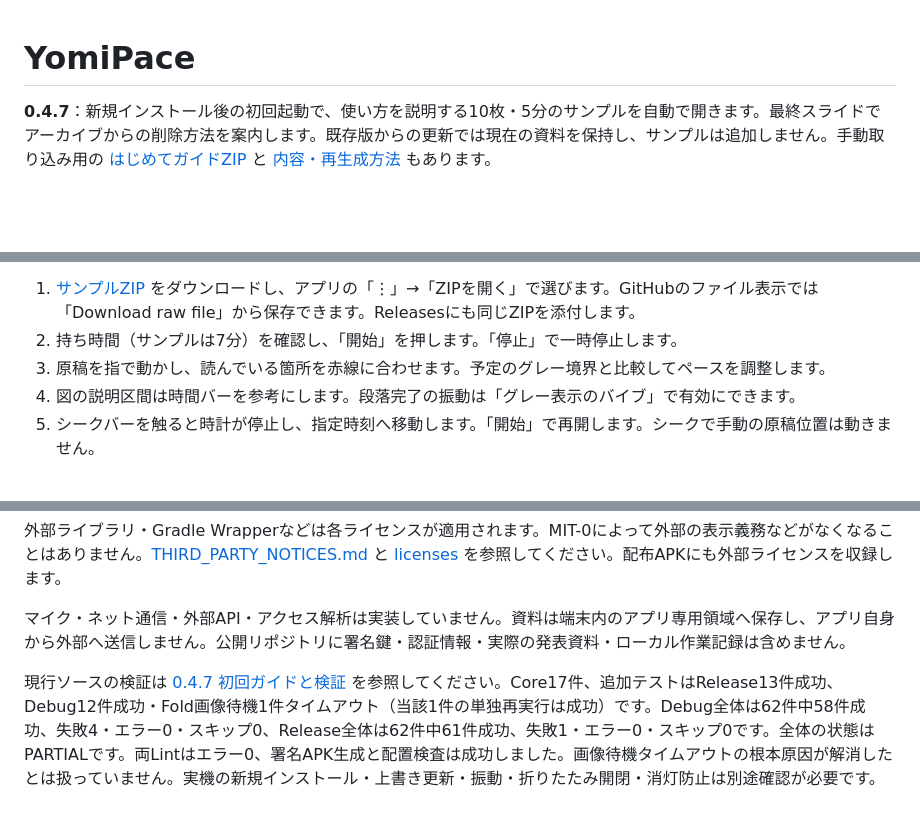
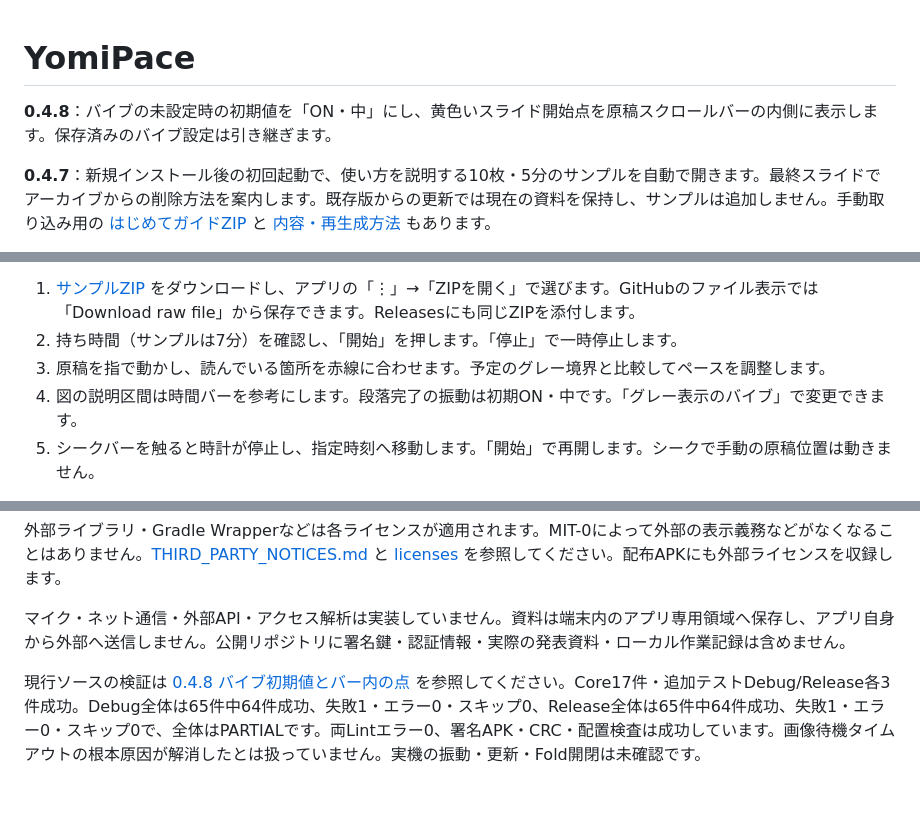
Before and after one commit to UroCo-lab/YomiPace, a Markdown page: README.md, 3 parts joined by grey strips. Rendered like a GitHub page; blank space fills up the shorter version.

```diff
--- a/README.md
+++ b/README.md
@@ -1,4 +1,6 @@
 # YomiPace
+
+**0.4.8**：バイブの未設定時の初期値を「ON・中」にし、黄色いスライド開始点を原稿スクロールバーの内側に表示します。保存済みのバイブ設定は引き継ぎます。
 
 **0.4.7**：新規インストール後の初回起動で、使い方を説明する10枚・5分のサンプルを自動で開きます。最終スライドでアーカイブからの削除方法を案内します。既存版からの更新では現在の資料を保持し、サンプルは追加しません。手動取り込み用の [はじめてガイドZIP](samples/YomiPace-welcome.zip) と [内容・再生成方法](samples/welcome/README.md) もあります。
 
@@ -57,7 +59,7 @@ GitHubで配布する0.4.7は、0.4.1・0.4.5・0.4.6と同じ署名鍵です。
 1. [サンプルZIP](samples/YomiPace-sample.zip) をダウンロードし、アプリの「⋮」→「ZIPを開く」で選びます。GitHubのファイル表示では「Download raw file」から保存できます。Releasesにも同じZIPを添付します。
 2. 持ち時間（サンプルは7分）を確認し、「開始」を押します。「停止」で一時停止します。
 3. 原稿を指で動かし、読んでいる箇所を赤線に合わせます。予定のグレー境界と比較してペースを調整します。
-4. 図の説明区間は時間バーを参考にします。段落完了の振動は「グレー表示のバイブ」で有効にできます。
+4. 図の説明区間は時間バーを参考にします。段落完了の振動は初期ON・中です。「グレー表示のバイブ」で変更できます。
 5. シークバーを触ると時計が停止し、指定時刻へ移動します。「開始」で再開します。シークで手動の原稿位置は動きません。
 
 「クリア」は表示解除です。取り込んだ資料はアーカイブに残り、ゴミ箱から確認して完全削除できます。原稿編集・表示設定などは[操作説明](docs/操作説明.md)を参照してください。PPTXやPDFを直接開く機能はありません。
@@ -137,4 +139,4 @@ macOS／Linuxでは `chmod +x gradlew` の後、`./gradlew` を使います。
 
 マイク・ネット通信・外部API・アクセス解析は実装していません。資料は端末内のアプリ専用領域へ保存し、アプリ自身から外部へ送信しません。公開リポジトリに署名鍵・認証情報・実際の発表資料・ローカル作業記録は含めません。
 
-現行ソースの検証は [0.4.7 初回ガイドと検証](docs/0.4.7_初回ガイドと検証.md) を参照してください。Core17件、追加テストはRelease13件成功、Debug12件成功・Fold画像待機1件タイムアウト（当該1件の単独再実行は成功）です。Debug全体は62件中58件成功、失敗4・エラー0・スキップ0、Release全体は62件中61件成功、失敗1・エラー0・スキップ0です。全体の状態はPARTIALです。両Lintはエラー0、署名APK生成と配置検査は成功しました。画像待機タイムアウトの根本原因が解消したとは扱っていません。実機の新規インストール・上書き更新・振動・折りたたみ開閉・消灯防止は別途確認が必要です。
+現行ソースの検証は [0.4.8 バイブ初期値とバー内の点](docs/0.4.8_バイブ初期値とバー内の点の検証.md) を参照してください。Core17件・追加テストDebug/Release各3件成功。Debug全体は65件中64件成功、失敗1・エラー0・スキップ0、Release全体は65件中64件成功、失敗1・エラー0・スキップ0で、全体はPARTIALです。両Lintエラー0、署名APK・CRC・配置検査は成功しています。画像待機タイムアウトの根本原因が解消したとは扱っていません。実機の振動・更新・Fold開閉は未確認です。
```
Also changed, not shown: other parts of README.md (+3 -3 lines), docs/0.4.8_バイブ初期値とバー内の点の検証.md (added, +37 -0 lines), docs/操作説明.md (+4 -4 lines), docs/images/reader-rail-left-dark.png (added), docs/images/reader-rail-left-light.png (added), docs/images/reader-rail-right-dark.png (added), docs/images/reader-rail-right-light.png (added), 10 other files.
